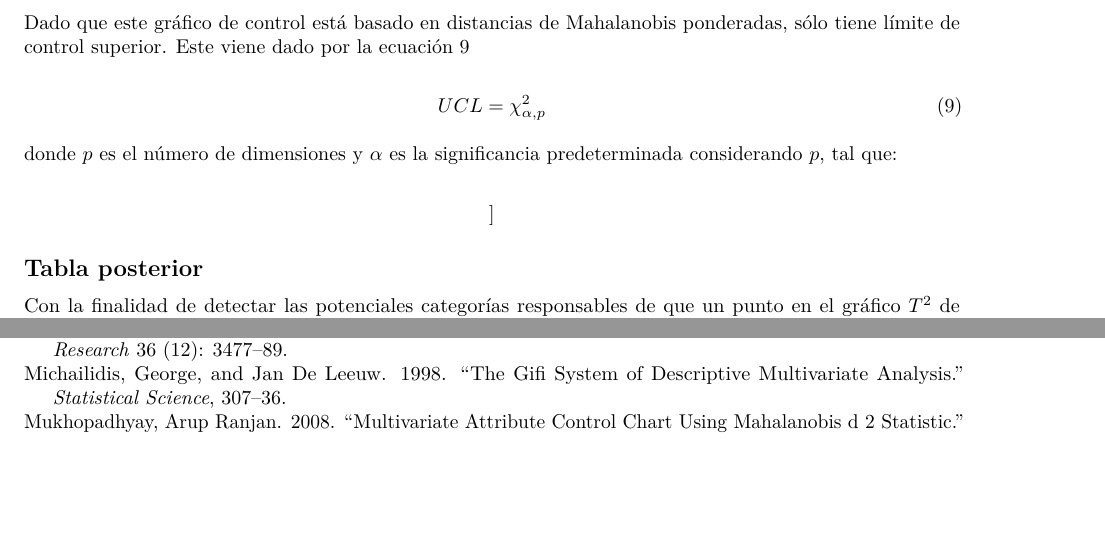
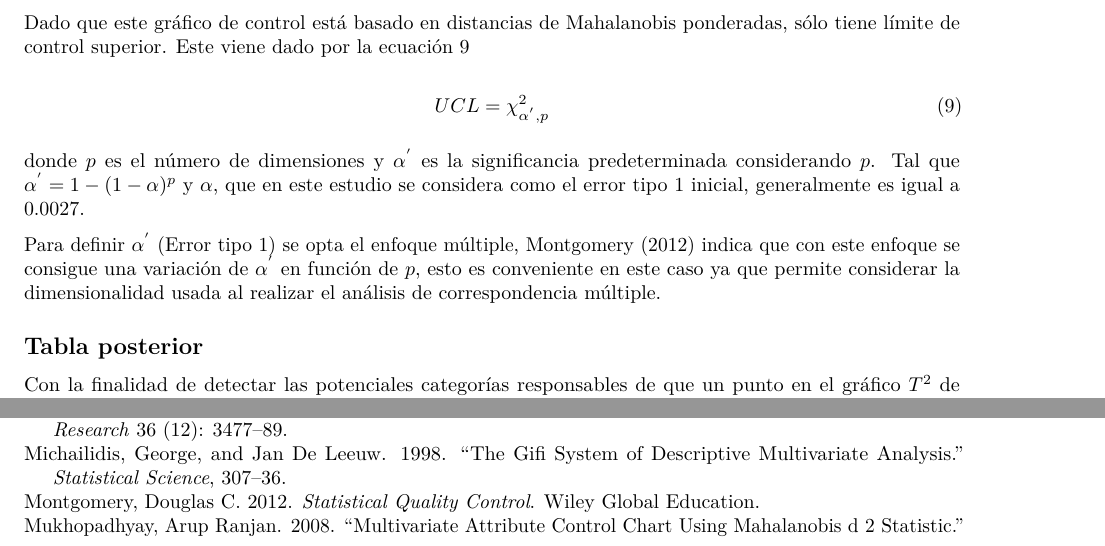
Before and after one commit to JavierRojasC/RepoRojas, an R Markdown document (ArticleHotellingACM/ArticleHotellingACM.Rmd): two parts of pages 8 and 19 of 20, joined at a grey line, cut so that both start at the same text, the shorter picture padded with empty space. Rendered offline with R 4.5, knitr and Pandoc, then LaTeX, with nearby package versions; drawn as R Markdown's standard PDF in place of the format the file asks for.

Commit message:
upd article

```diff
--- a/ArticleHotellingACM/ArticleHotellingACM.Rmd
+++ b/ArticleHotellingACM/ArticleHotellingACM.Rmd
@@ -402,13 +402,13 @@ Se sabe que, bajo control, el $T^2$ se distribuye como una Chi-cuadrado con $p$
 Dado que este gráfico de control está basado en distancias de Mahalanobis ponderadas, sólo tiene límite de control superior. Este viene dado por la ecuación \ref{eq:UCL}
 
 \begin{equation}
-UCL=\chi^2_{\alpha,p}
+UCL=\chi^2_{\alpha^{'},p}
 \label{eq:UCL}
 \end{equation}
 
-donde $p$ es el número de dimensiones y $\alpha$ es la significancia predeterminada considerando $p$, tal que:
+donde $p$ es el número de dimensiones y $\alpha^{'}$ es la significancia predeterminada considerando $p$. Tal que $\alpha^{'}=1-(1-\alpha)^{p}$ y $\alpha$, que en este estudio se considera como el error tipo 1 inicial, generalmente es igual a 0.0027.
 
-$$\$$
+Para definir $\alpha^{'}$ (Error tipo 1) se opta el enfoque múltiple, @montgomery2012statistical indica que con este enfoque se consigue una variación de $\alpha^{'}$ en función de $p$, esto es conveniente en este caso ya que permite considerar la dimensionalidad usada al realizar el análisis de correspondencia múltiple.
 
 
 ## Tabla posterior
--- a/ArticleHotellingACM/mybibfile.bib
+++ b/ArticleHotellingACM/mybibfile.bib
@@ -457,3 +457,9 @@ number = {4 PART 2}
   year={2009},
   publisher={Elsevier}
 }
+@book{montgomery2012statistical,
+  title={Statistical quality control},
+  author={Douglas C Montgomery},
+  year={2012},
+  publisher={Wiley Global Education}
+}
```
Also changed, not shown: ArticleHotellingACM/ArticleHotellingACM.tex, ArticleHotellingACM/ArticleHotellingACM.Rmd (15 more changed lines), 2 other files.
